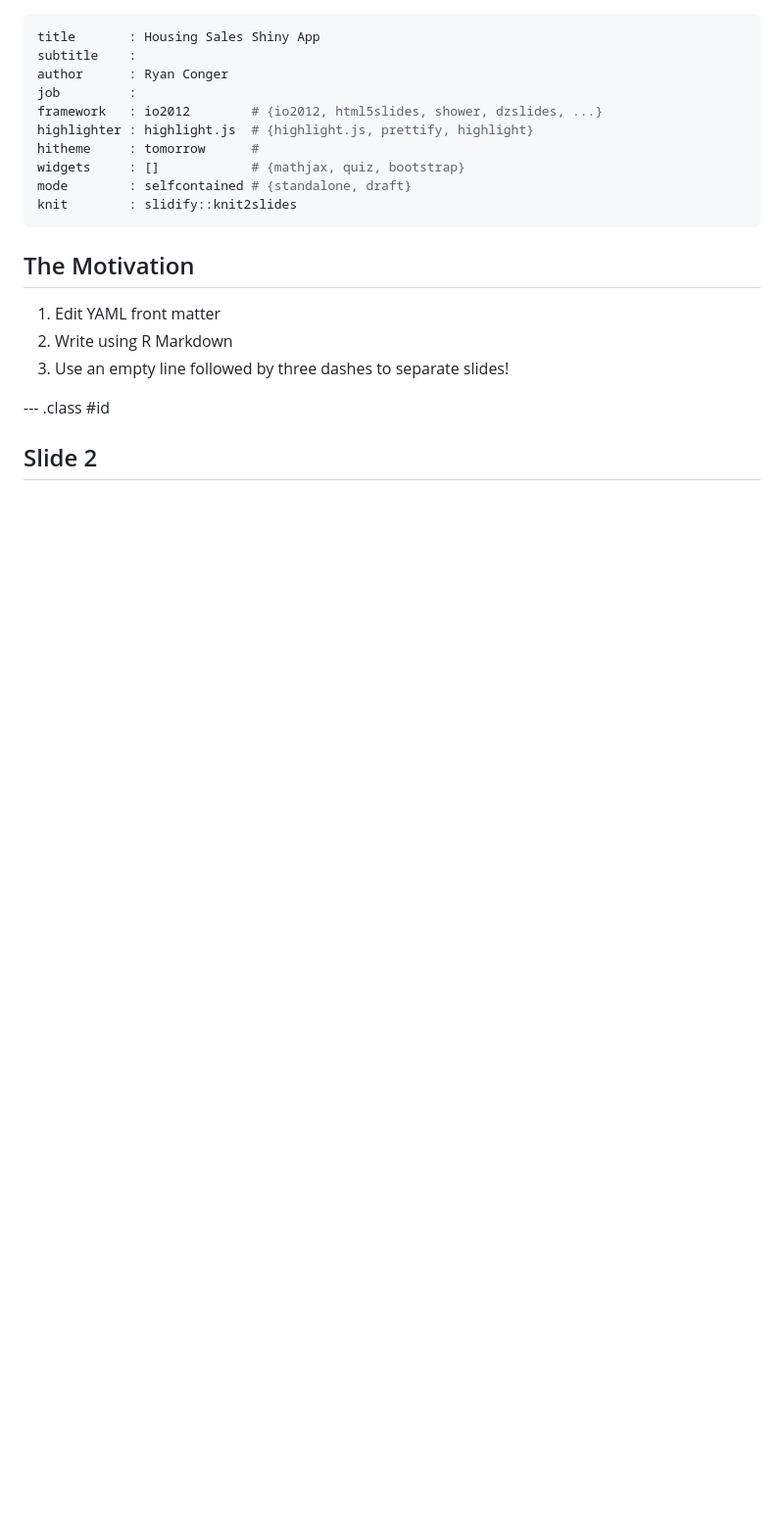
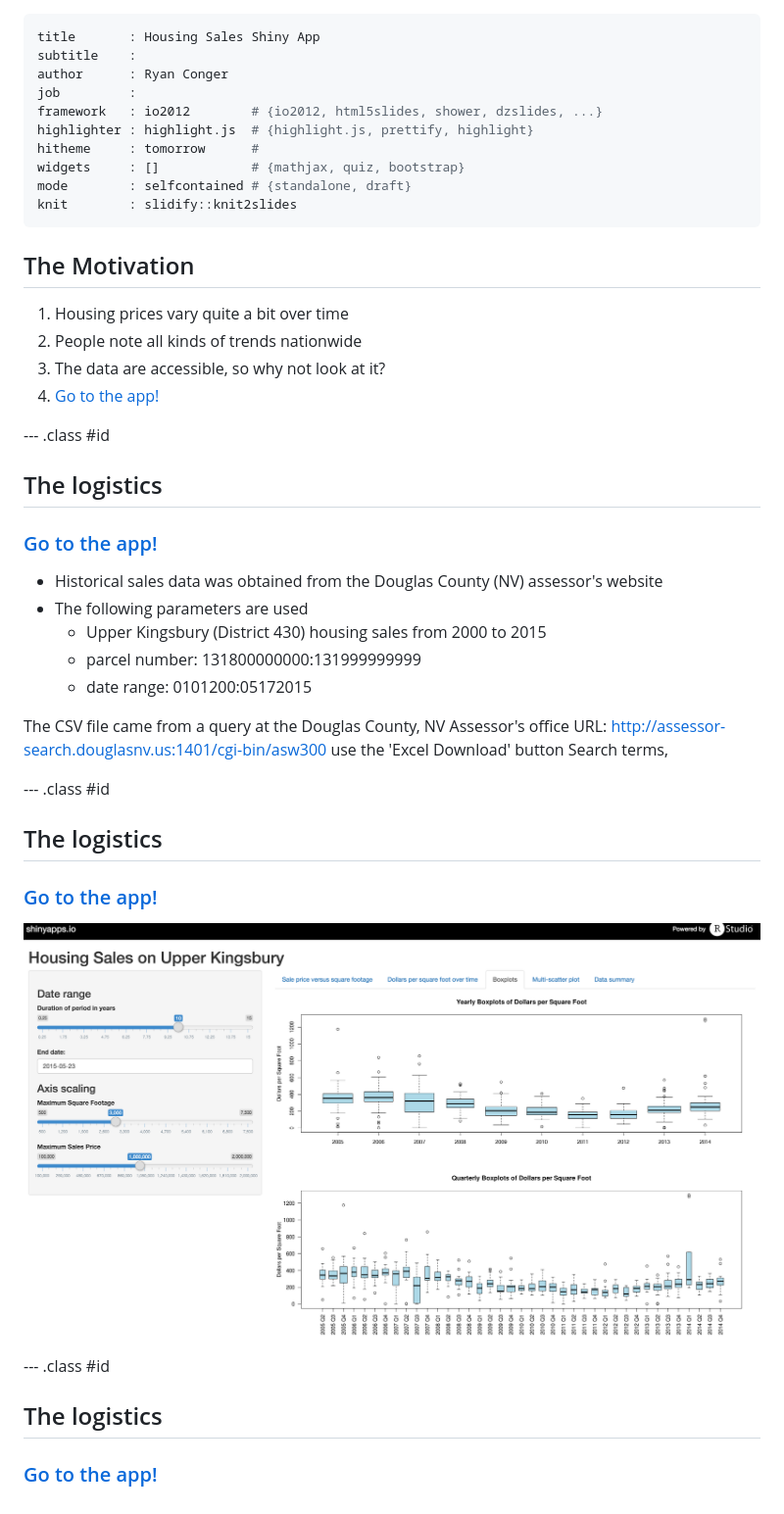
Before and after one commit to raconger/Housing-Sales-Shiny-App, a Markdown page: index.md, the part around the change. Shown: that part at 98% size. Drawn GitHub-style; pictures changed too: media/app.png (added); blank space fills up the shorter version.

```diff
--- a/index.md
+++ b/index.md
@@ -13,10 +13,32 @@ knit        : slidify::knit2slides
 
 ## The Motivation
 
-1. Edit YAML front matter
-2. Write using R Markdown
-3. Use an empty line followed by three dashes to separate slides!
+1. Housing prices vary quite a bit over time
+2. People note all kinds of trends nationwide
+3. The data are accessible, so why not look at it?
+3. [Go to the app!](https://raconger.shinyapps.io/housing-sales/)
 
 --- .class #id
 
-## Slide 2
+## The logistics
+### [Go to the app!](https://raconger.shinyapps.io/housing-sales/)
+
+- Historical sales data was obtained from the Douglas County (NV) assessor's website
+- The following parameters are used
+  - Upper Kingsbury (District 430) housing sales from 2000 to 2015
+  - parcel number: 131800000000:131999999999
+  - date range: 0101200:05172015
+
+The CSV file came from a query at the Douglas County, NV Assessor's office URL: http://assessor-search.douglasnv.us:1401/cgi-bin/asw300 use the 'Excel Download' button Search terms,
+
+--- .class #id
+
+## The logistics
+### [Go to the app!](https://raconger.shinyapps.io/housing-sales/)
+
+![Beautiful screenshot](/media/app.png)
+
+--- .class #id
+
+## The logistics
+### [Go to the app!](https://raconger.shinyapps.io/housing-sales/)
```
Also changed, not shown: 2 other files.
